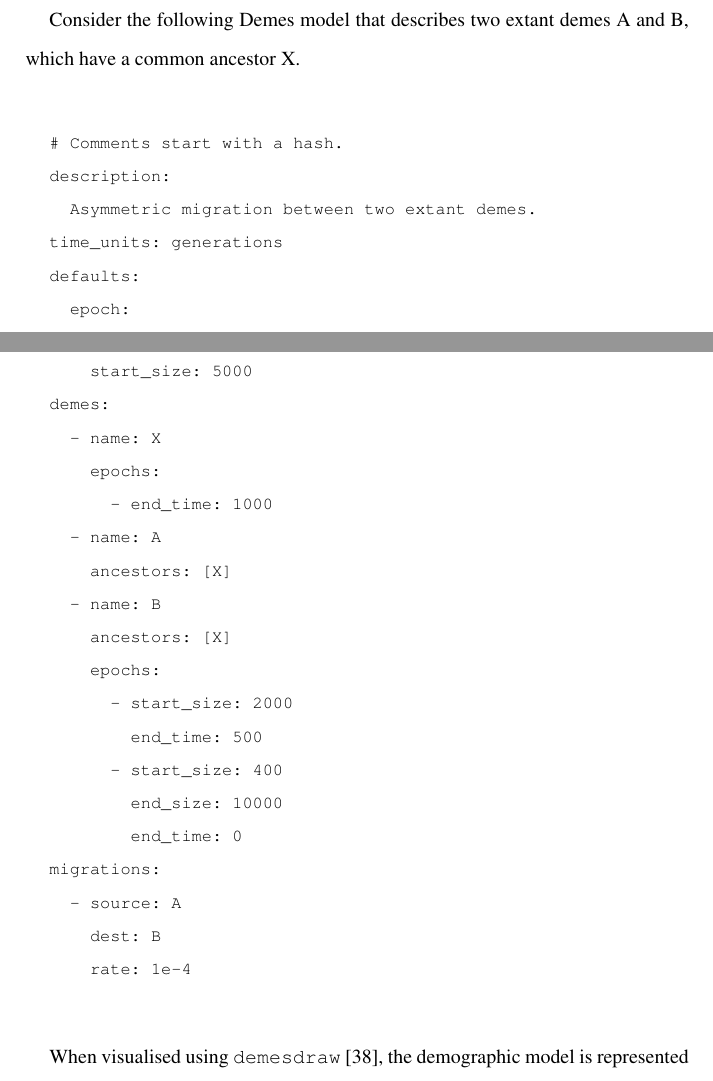
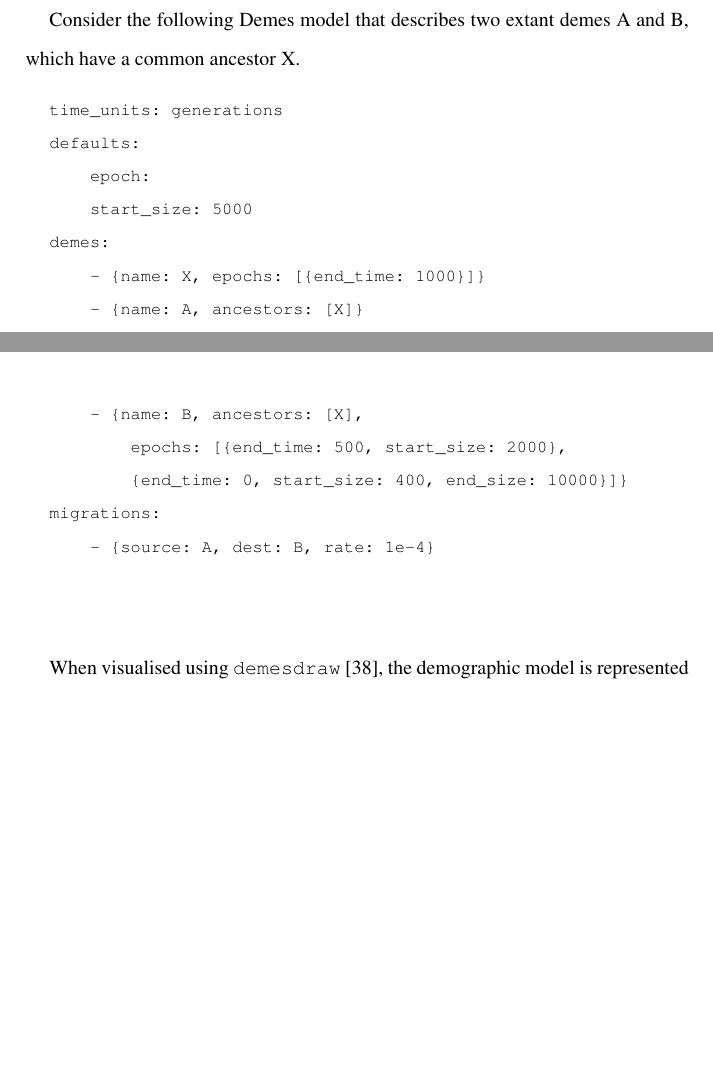
Before and after one commit to jeromekelleher/spg-chapter, a LaTeX document (chapter.tex): two parts of pages 28 and 29 of 70, joined at a grey line, cut so that both start at the same text, the shorter picture padded with empty space. Compiled offline with pdfLaTeX.

Commit message:
change yaml to more compact format

```diff
--- a/chapter.tex
+++ b/chapter.tex
@@ -939,32 +939,19 @@ have a common ancestor X.
 
 \begin{footnotesize}
 \begin{verbatim}
-
-# Comments start with a hash.
-description:
-  Asymmetric migration between two extant demes.
 time_units: generations
 defaults:
-  epoch:
+    epoch:
     start_size: 5000
 demes:
-  - name: X
-    epochs:
-      - end_time: 1000
-  - name: A
-    ancestors: [X]
-  - name: B
-    ancestors: [X]
-    epochs:
-      - start_size: 2000
-        end_time: 500
-      - start_size: 400
-        end_size: 10000
-        end_time: 0
+    - {name: X, epochs: [{end_time: 1000}]}
+    - {name: A, ancestors: [X]}
+    - {name: B, ancestors: [X],
+        epochs: [{end_time: 500, start_size: 2000},
+        {end_time: 0, start_size: 400, end_size: 10000}]}
 migrations:
-  - source: A
-    dest: B
-    rate: 1e-4
+    - {source: A, dest: B, rate: 1e-4}
+
 
 \end{verbatim}
 \end{footnotesize}
```
